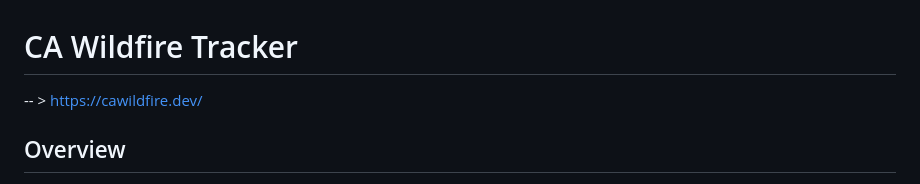
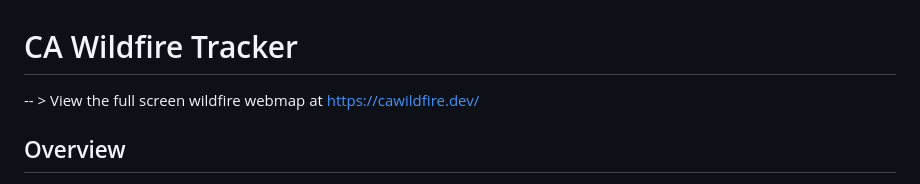
Before and after one commit to ajsbla1995/CA-Wildfire-Web-Map, a Markdown page: README.md, the part around the change. GitHub-like rendering.

```diff
--- a/README.md
+++ b/README.md
@@ -1,5 +1,5 @@
 # CA Wildfire Tracker
--- > https://cawildfire.dev/
+-- > View the full screen wildfire webmap at https://cawildfire.dev/
 
 
 
```
